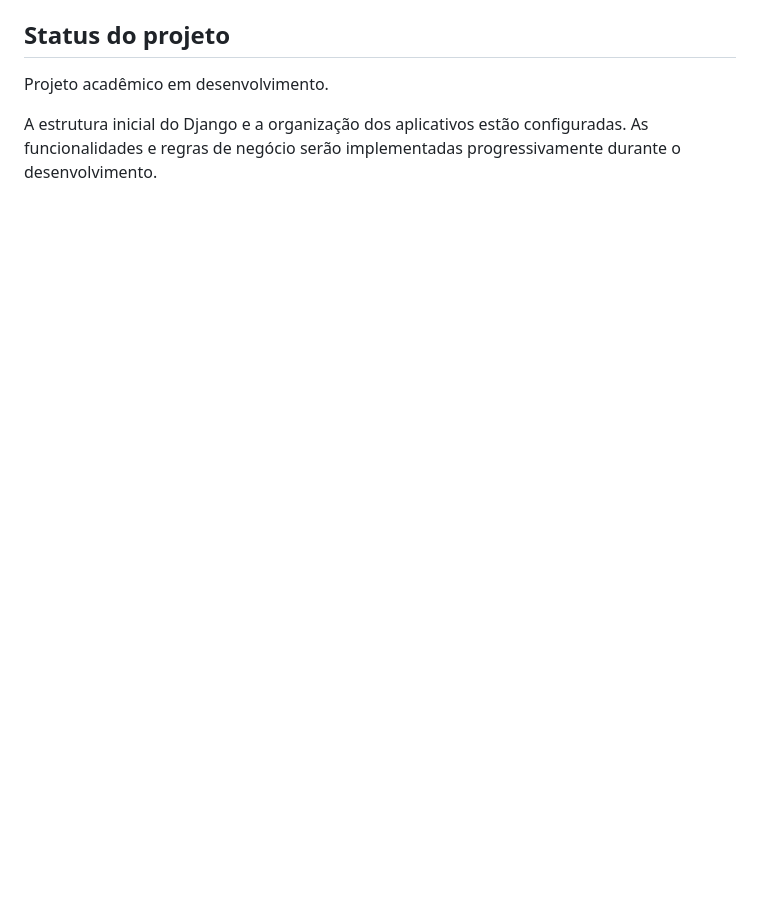
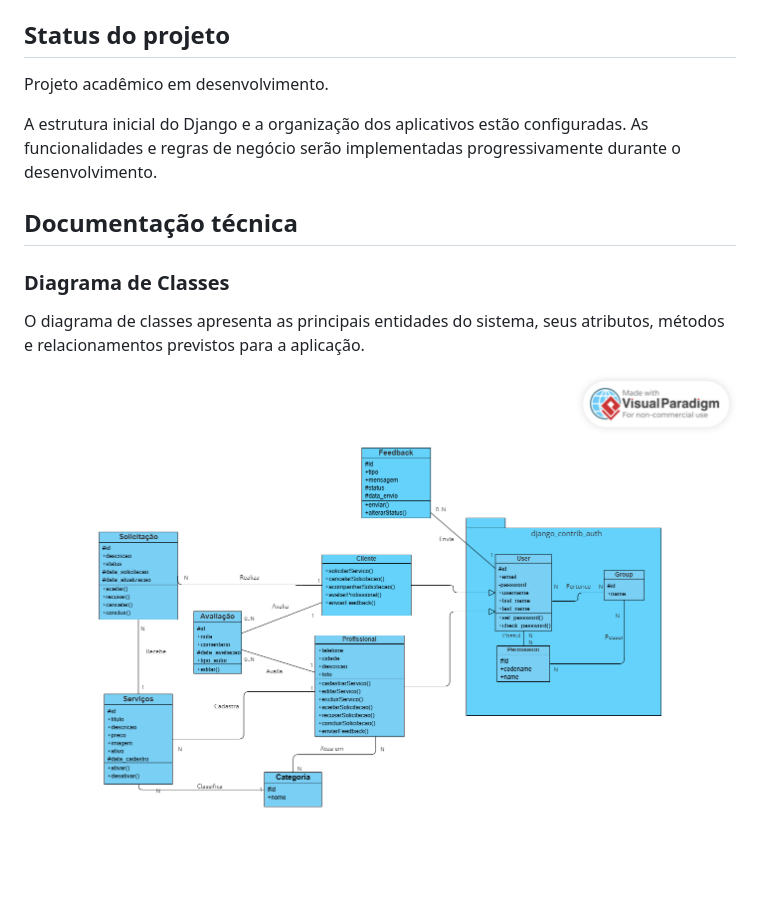
Before and after one commit to Pedrobrou0/PLATAFORMA-DIGITAL-PARA-DIVULGA-O-DE-SERVI-OS-PRESTADOS-POR-PROFISSIONAIS-AUT-NOMOS, a Markdown page: README.md, the part around the change. Drawn GitHub-style; pictures changed too: docs/diagramas/Classes.1.png (added); blank space fills up the shorter version.

Commit message:
docs: adiciona diagrama de classes ao README

```diff
--- a/README.md
+++ b/README.md
@@ -388,3 +388,11 @@ deactivate
 Projeto acadêmico em desenvolvimento.
 
 A estrutura inicial do Django e a organização dos aplicativos estão configuradas. As funcionalidades e regras de negócio serão implementadas progressivamente durante o desenvolvimento.
+## Documentação técnica
+
+
+### Diagrama de Classes
+
+O diagrama de classes apresenta as principais entidades do sistema, seus atributos, métodos e relacionamentos previstos para a aplicação.
+
+![Diagrama de Classes](docs/diagramas/Classes.1.png)
```
